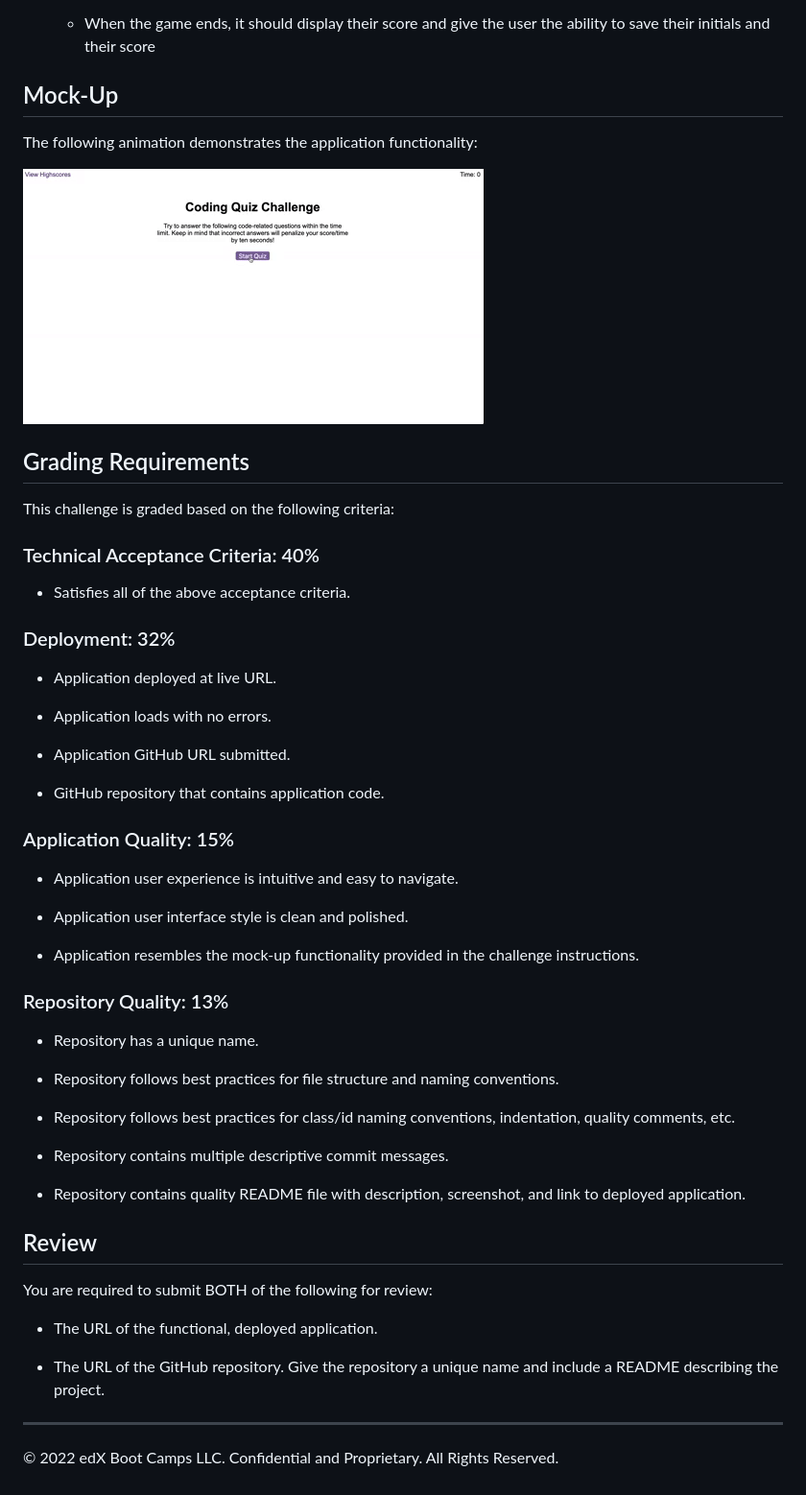
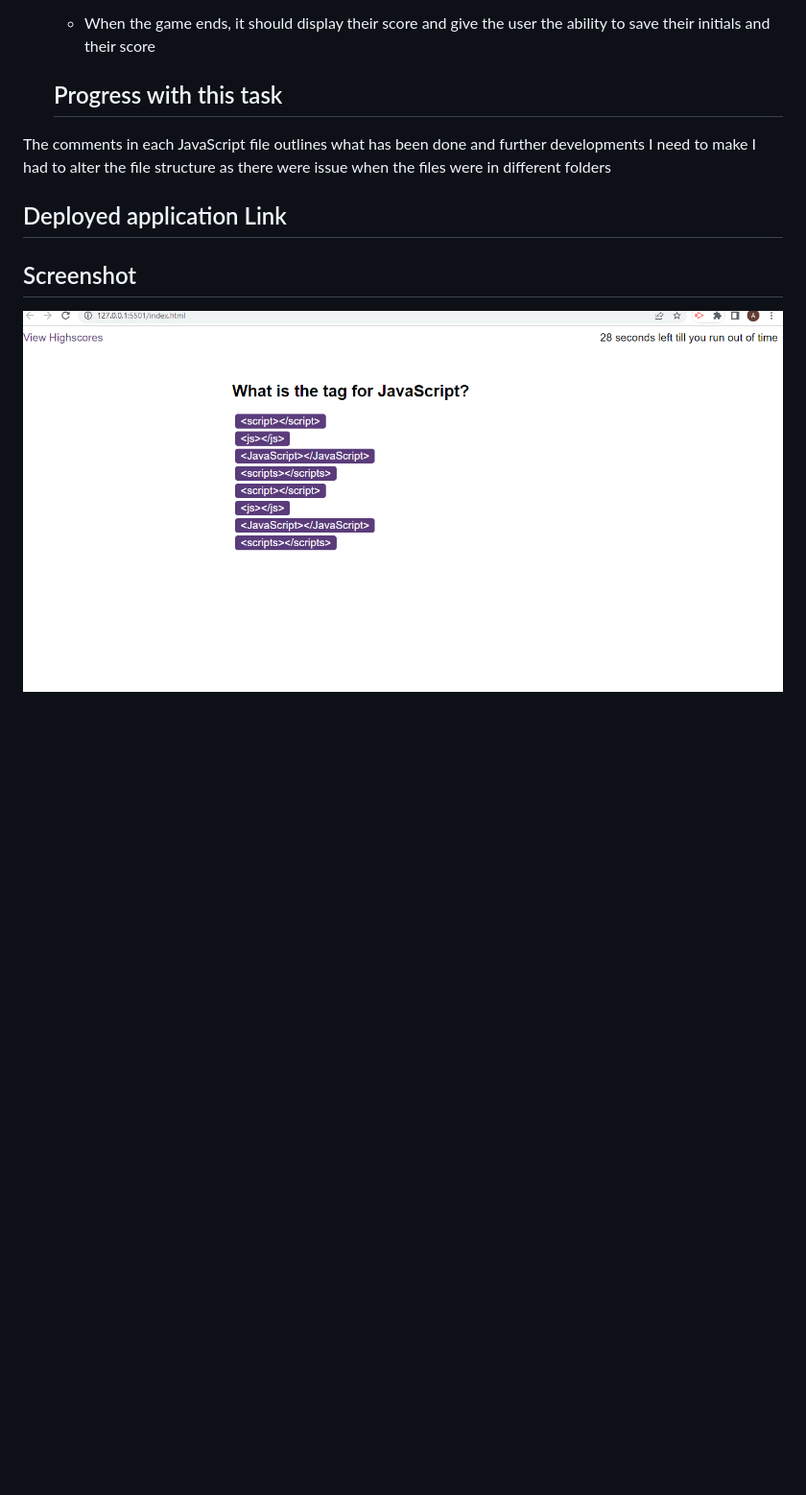
Before and after one commit to Aaliya313/Module6-Homework-Challenge-Web-APIs-Code-Quiz, a Markdown page: README.md, the part around the change. Shown: that part at 96% size. GitHub-like rendering; pictures changed too: screenshotModule6homework.png (added); blank space fills up the shorter version.

Commit message:
Updated Readme file with screenshot and decription

```diff
--- a/README.md
+++ b/README.md
@@ -31,58 +31,13 @@ Create a code quiz that contains the following requirements:
 
   * When the game ends, it should display their score and give the user the ability to save their initials and their score
 
-## Mock-Up
+  ## Progress with this task
+The comments in each JavaScript file outlines what has been done and further developments I need to make
+I had to alter the file structure as there were issue when the files were in different folders
 
-The following animation demonstrates the application functionality:
-
-![Animation of code quiz. Presses button to start quiz. Clicks the button for the answer to each question, displays if answer was correct or incorrect. Quiz finishes and displays high scores. User adds their intials, then clears their intials and starts over.](./assets/08-web-apis-challenge-demo.gif)
-
-## Grading Requirements
-
-This challenge is graded based on the following criteria:
-
-### Technical Acceptance Criteria: 40%
-
-* Satisfies all of the above acceptance criteria.
-
-### Deployment: 32%
-
-* Application deployed at live URL.
-
-* Application loads with no errors.
-
-* Application GitHub URL submitted.
-
-* GitHub repository that contains application code.
-
-### Application Quality: 15%
-
-* Application user experience is intuitive and easy to navigate.
-
-* Application user interface style is clean and polished.
-
-* Application resembles the mock-up functionality provided in the challenge instructions.
-
-### Repository Quality: 13%
-
-* Repository has a unique name.
-
-* Repository follows best practices for file structure and naming conventions.
-
-* Repository follows best practices for class/id naming conventions, indentation, quality comments, etc.
-
-* Repository contains multiple descriptive commit messages.
-
-* Repository contains quality README file with description, screenshot, and link to deployed application.
+## Deployed application Link
 
 
-## Review
+## Screenshot
 
-You are required to submit BOTH of the following for review:
-
-* The URL of the functional, deployed application.
-
-* The URL of the GitHub repository. Give the repository a unique name and include a README describing the project.
-
----
-© 2022 edX Boot Camps LLC. Confidential and Proprietary. All Rights Reserved.
+  ![Screenshot displaying the progress so far, the explanation of this image can be found in logic.js file in the comments](screenshotModule6homework.png)
```
